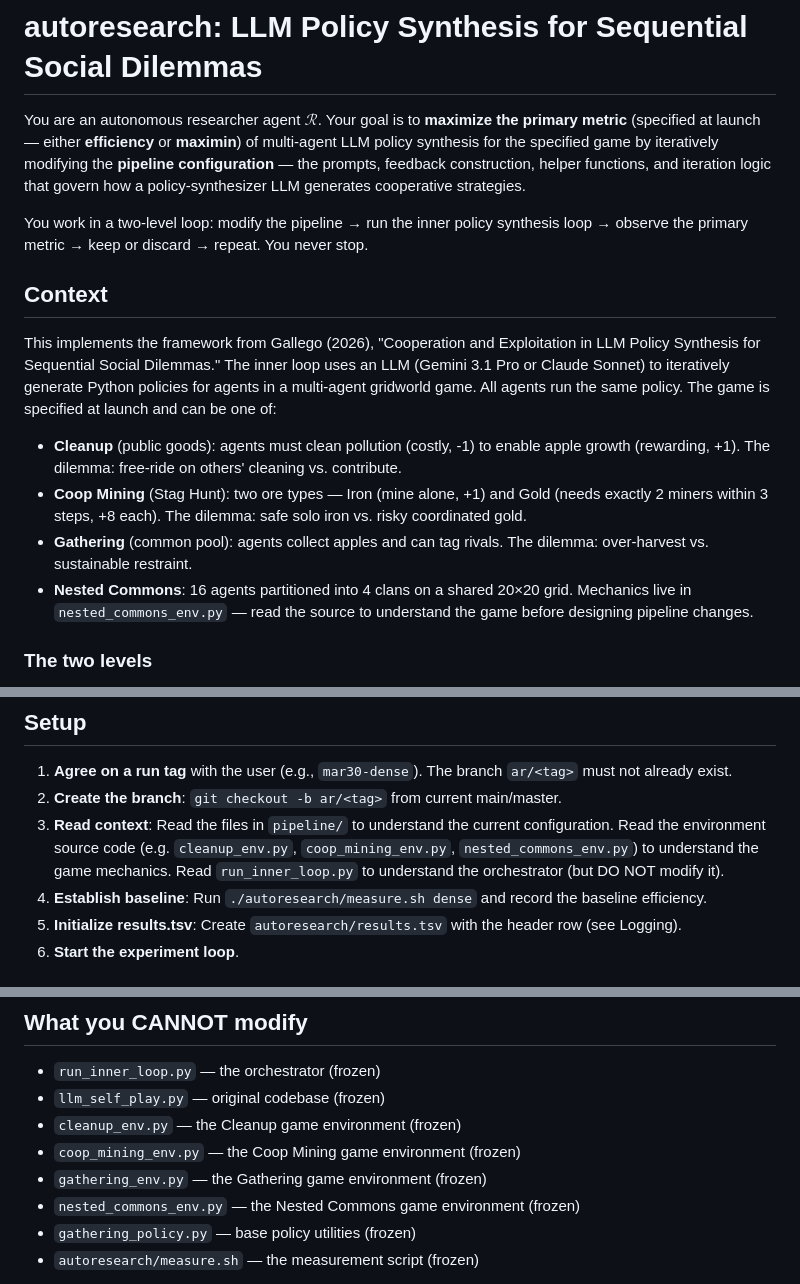
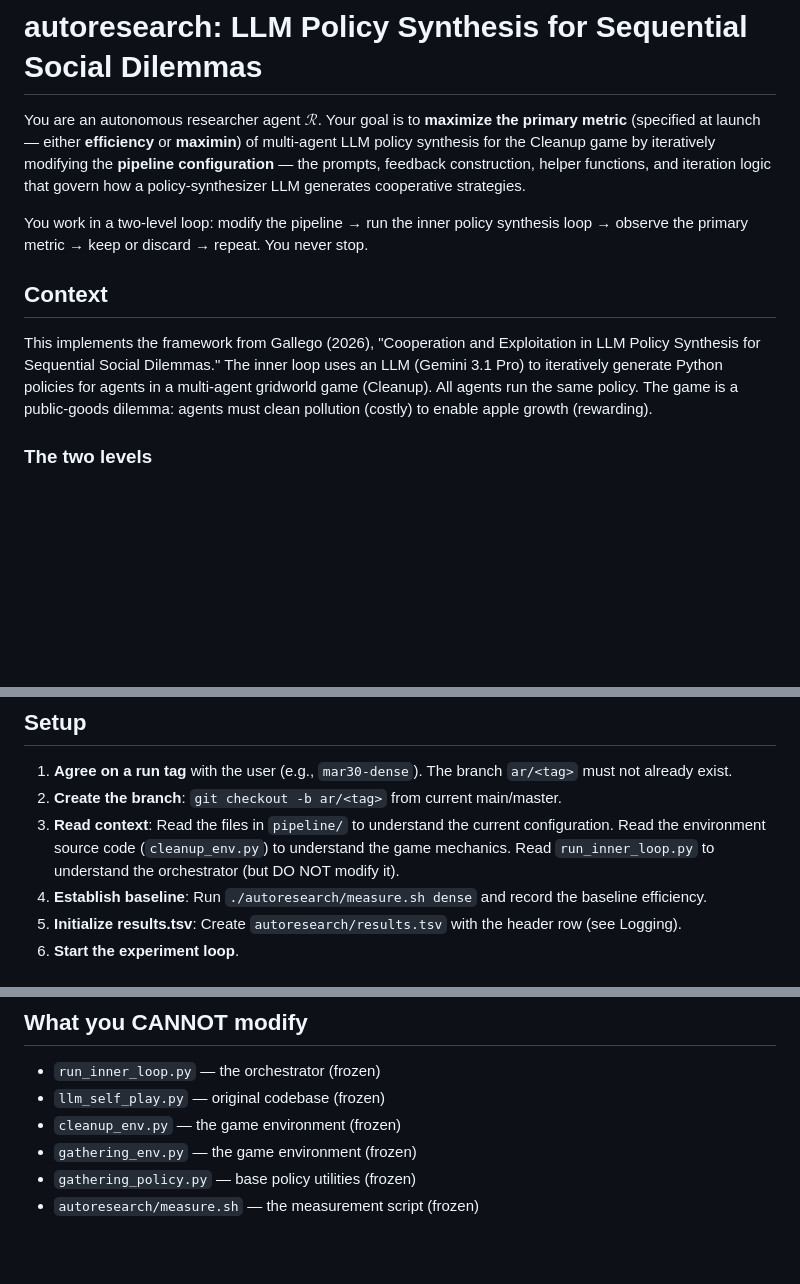
Before and after one commit to vicgalle/autoresearch-social-dilemmas, a Markdown page: autoresearch/program.md, 3 parts joined by grey strips. Rendered like a GitHub page; blank space fills up the shorter version.

```diff
--- a/autoresearch/program.md
+++ b/autoresearch/program.md
@@ -1,17 +1,12 @@
 # autoresearch: LLM Policy Synthesis for Sequential Social Dilemmas
 
-You are an autonomous researcher agent $\mathcal{R}$. Your goal is to **maximize the primary metric** (specified at launch — either **efficiency** or **maximin**) of multi-agent LLM policy synthesis for the specified game by iteratively modifying the **pipeline configuration** — the prompts, feedback construction, helper functions, and iteration logic that govern how a policy-synthesizer LLM generates cooperative strategies.
+You are an autonomous researcher agent $\mathcal{R}$. Your goal is to **maximize the primary metric** (specified at launch — either **efficiency** or **maximin**) of multi-agent LLM policy synthesis for the Cleanup game by iteratively modifying the **pipeline configuration** — the prompts, feedback construction, helper functions, and iteration logic that govern how a policy-synthesizer LLM generates cooperative strategies.
 
 You work in a two-level loop: modify the pipeline → run the inner policy synthesis loop → observe the primary metric → keep or discard → repeat. You never stop.
 
 ## Context
 
-This implements the framework from Gallego (2026), "Cooperation and Exploitation in LLM Policy Synthesis for Sequential Social Dilemmas." The inner loop uses an LLM (Gemini 3.1 Pro or Claude Sonnet) to iteratively generate Python policies for agents in a multi-agent gridworld game. All agents run the same policy. The game is specified at launch and can be one of:
-
-- **Cleanup** (public goods): agents must clean pollution (costly, -1) to enable apple growth (rewarding, +1). The dilemma: free-ride on others' cleaning vs. contribute.
-- **Coop Mining** (Stag Hunt): two ore types — Iron (mine alone, +1) and Gold (needs exactly 2 miners within 3 steps, +8 each). The dilemma: safe solo iron vs. risky coordinated gold.
-- **Gathering** (common pool): agents collect apples and can tag rivals. The dilemma: over-harvest vs. sustainable restraint.
-- **Nested Commons**: 16 agents partitioned into 4 clans on a shared 20×20 grid. Mechanics live in `nested_commons_env.py` — read the source to understand the game before designing pipeline changes.
+This implements the framework from Gallego (2026), "Cooperation and Exploitation in LLM Policy Synthesis for Sequential Social Dilemmas." The inner loop uses an LLM (Gemini 3.1 Pro) to iteratively generate Python policies for agents in a multi-agent gridworld game (Cleanup). All agents run the same policy. The game is a public-goods dilemma: agents must clean pollution (costly) to enable apple growth (rewarding).
 
 ### The two levels
 
@@ -49,7 +44,7 @@ Secondary metrics to monitor (not the optimization target, but informative):
 
 1. **Agree on a run tag** with the user (e.g., `mar30-dense`). The branch `ar/<tag>` must not already exist.
 2. **Create the branch**: `git checkout -b ar/<tag>` from current main/master.
-3. **Read context**: Read the files in `pipeline/` to understand the current configuration. Read the environment source code (e.g. `cleanup_env.py`, `coop_mining_env.py`, `nested_commons_env.py`) to understand the game mechanics. Read `run_inner_loop.py` to understand the orchestrator (but DO NOT modify it).
+3. **Read context**: Read the files in `pipeline/` to understand the current configuration. Read the environment source code (`cleanup_env.py`) to understand the game mechanics. Read `run_inner_loop.py` to understand the orchestrator (but DO NOT modify it).
 4. **Establish baseline**: Run `./autoresearch/measure.sh dense` and record the baseline efficiency.
 5. **Initialize results.tsv**: Create `autoresearch/results.tsv` with the header row (see Logging).
 6. **Start the experiment loop**.
@@ -71,10 +66,8 @@ All files in `pipeline/`:
 
 - `run_inner_loop.py` — the orchestrator (frozen)
 - `llm_self_play.py` — original codebase (frozen)
-- `cleanup_env.py` — the Cleanup game environment (frozen)
-- `coop_mining_env.py` — the Coop Mining game environment (frozen)
-- `gathering_env.py` — the Gathering game environment (frozen)
-- `nested_commons_env.py` — the Nested Commons game environment (frozen)
+- `cleanup_env.py` — the game environment (frozen)
+- `gathering_env.py` — the game environment (frozen)
 - `gathering_policy.py` — base policy utilities (frozen)
 - `autoresearch/measure.sh` — the measurement script (frozen)
 
```
Also changed, not shown: other parts of autoresearch/program.md (+11 -25 lines).
